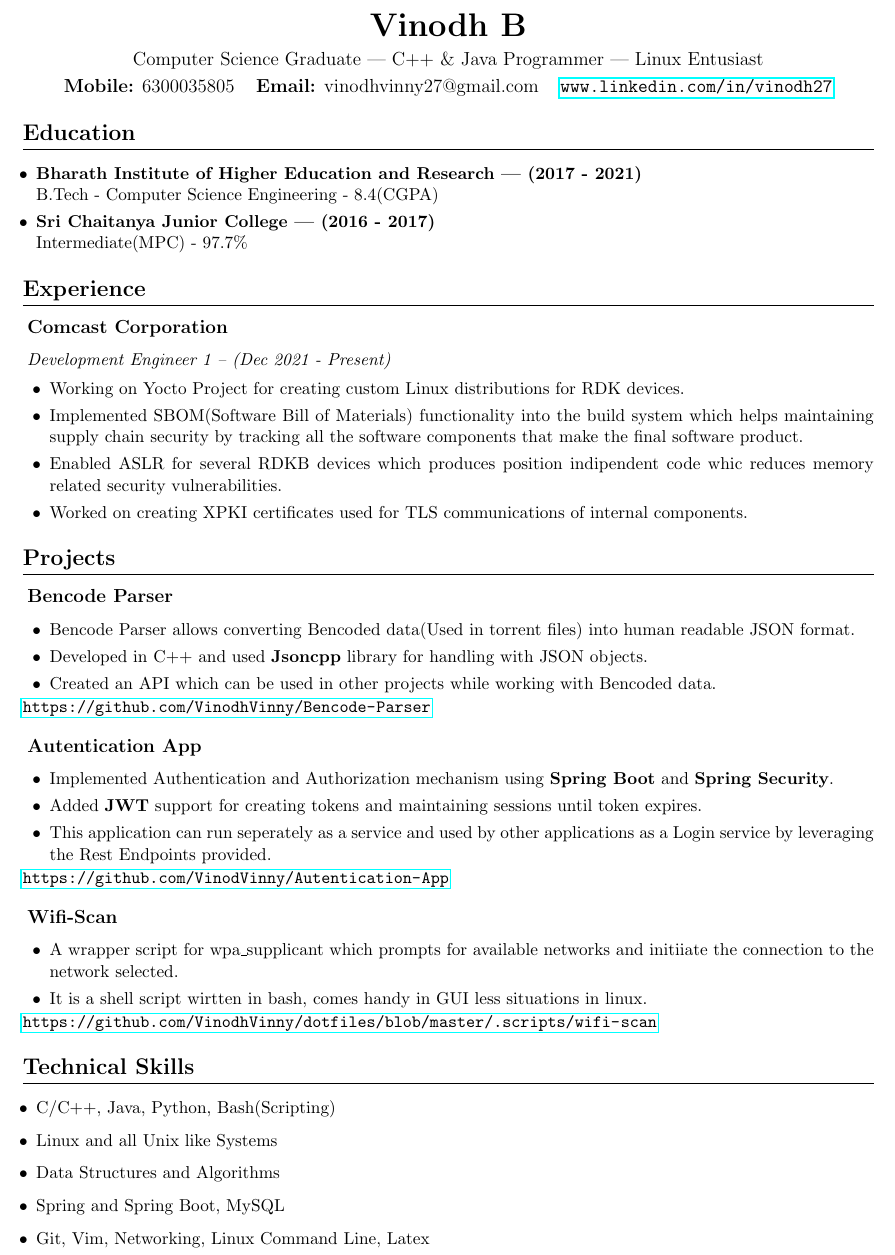
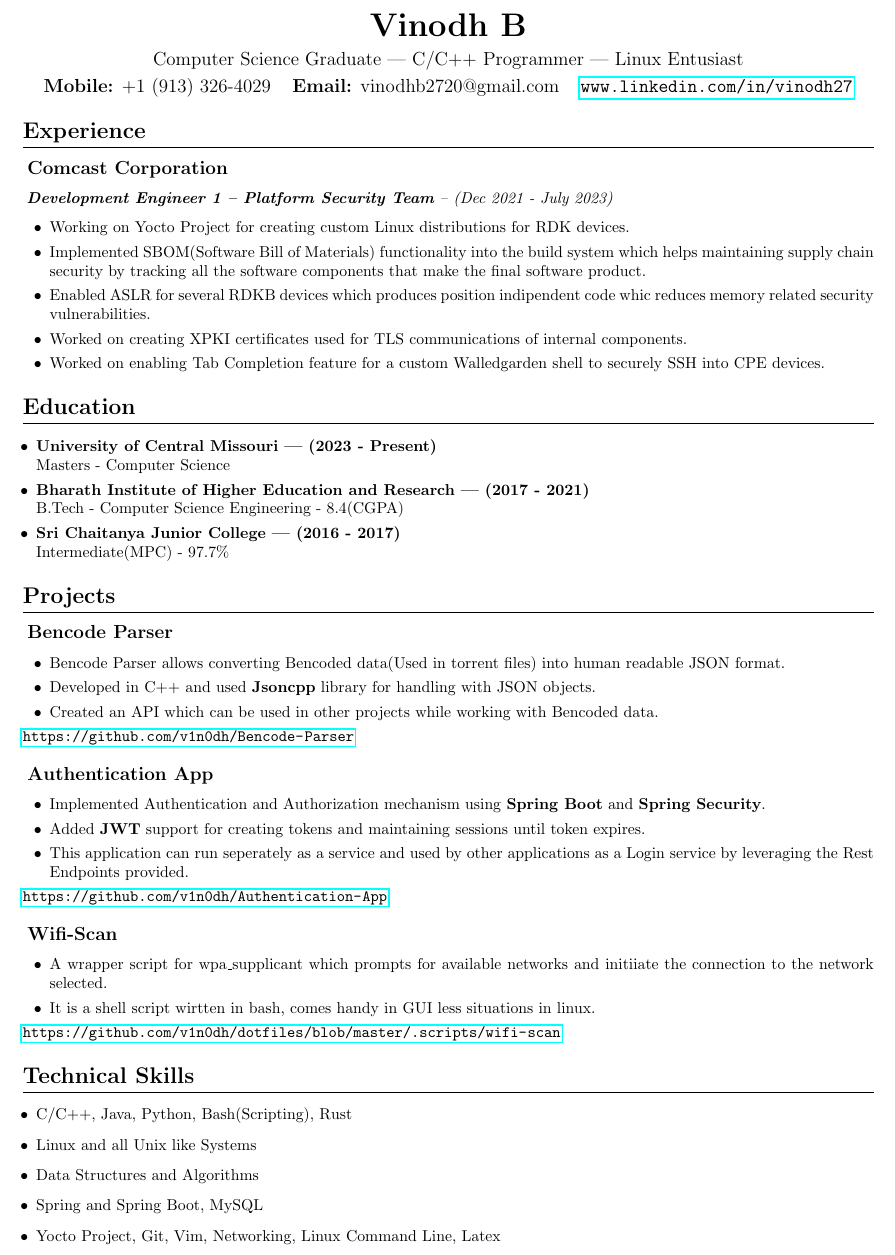
Before and after one commit to VinodhVinny/Resume, a LaTeX CV (resume.tex): part of the page, cut so that both start at the same text. Compiled offline with pdfLaTeX.

```diff
--- a/resume.tex
+++ b/resume.tex
@@ -1,4 +1,4 @@
-\documentclass[11pt,a5paper]{article}
+\documentclass[10pt,a5paper]{article}
 
 \usepackage{enumitem}
 \usepackage{geometry}
@@ -34,16 +34,32 @@
 \begin{document}
 \maketitle
 {Vinodh B}
-{Computer Science Graduate | C++ \& Java Programmer | Linux Entusiast}
-{6300035805}
-{vinodhvinny27@gmail.com}
+{Computer Science Graduate | C/C++ Programmer | Linux Entusiast}
+{+1 (913) 326-4029}
+{vinodhb2720@gmail.com}
 {www.linkedin.com/in/vinodh27}
 
 \thispagestyle{empty}
 
+\section{Experience}
+\subsection{Comcast Corporation}
+\hspace*{0.25em}\textit{\textbf{Development Engineer 1 -- Platform Security Team} -- (Dec 2021 - July 2023)}
+\begin{itemize}[leftmargin=6mm]
+	\setlength\itemsep{0em}
+	\item{Working on Yocto Project for creating custom Linux distributions for RDK devices.}
+	\item{Implemented SBOM(Software Bill of Materials) functionality into the build system which helps maintaining supply chain security by tracking all the software components that make the final software product.}
+	\item{Enabled ASLR for several RDKB devices which produces position indipendent code whic reduces memory related security vulnerabilities.}
+	\item{Worked on creating XPKI certificates used for TLS communications of internal components.}
+	\item{Worked on enabling Tab Completion feature for a custom Walledgarden shell to securely SSH into CPE devices.}
+\end{itemize}
+
 \section{Education}
 \begin{itemize}[leftmargin=3mm]
 	\setlength\itemsep{0em}
+\item{
+	\textbf{University of Central Missouri | (2023 {-} Present)} \\
+	Masters {-} Computer Science
+}
 \item {
 	\textbf{Bharath Institute of Higher Education and Research | (2017 {-} 2021)} \\
 	B.Tech {-} Computer Science Engineering {-} 8.4(CGPA)
@@ -52,17 +68,6 @@
 	\textbf{Sri Chaitanya Junior College | (2016 {-} 2017)} \\
 	Intermediate(MPC) {-} 97.7\%
 }
-\end{itemize}
-
-\section{Experience}
-\subsection{Comcast Corporation}
-\hspace*{0.25em}\textit{Development Engineer 1 -- (Dec 2021 - Present)}
-\begin{itemize}[leftmargin=6mm]
-	\setlength\itemsep{0em}
-	\item{Working on Yocto Project for creating custom Linux distributions for RDK devices.}
-	\item{Implemented SBOM(Software Bill of Materials) functionality into the build system which helps maintaining supply chain security by tracking all the software components that make the final software product.}
-	\item{Enabled ASLR for several RDKB devices which produces position indipendent code whic reduces memory related security vulnerabilities.}
-	\item{Worked on creating XPKI certificates used for TLS communications of internal components.}
 \end{itemize}
 
 \section{Projects}
@@ -74,9 +79,9 @@
 	\item{Created an API which can be used in other projects while working with Bencoded data.}
 \end{itemize}
 \vspace*{-0.5em}
-\url{https://github.com/VinodhVinny/Bencode-Parser}
+\url{https://github.com/v1n0dh/Bencode-Parser}
 
-\subsection{Autentication App}
+\subsection{Authentication App}
 \begin{itemize}[leftmargin=6mm]
 	\setlength\itemsep{0em}
 	\item{Implemented Authentication and Authorization mechanism using \textbf{Spring Boot} and \textbf{Spring Security}.}
@@ -84,7 +89,7 @@
 	\item{This application can run seperately as a service and used by other applications as a Login service by leveraging the Rest Endpoints provided.}
 \end{itemize}
 \vspace*{-0.5em}
-\url{https://github.com/VinodVinny/Autentication-App}
+\url{https://github.com/v1n0dh/Authentication-App}
 
 \subsection{Wifi-Scan}
 \begin{itemize}[leftmargin=6mm]
@@ -93,15 +98,15 @@
 	\item{It is a shell script wirtten in bash, comes handy in GUI less situations in linux.}
 \end{itemize}
 \vspace*{-0.5em}
-\url{https://github.com/VinodhVinny/dotfiles/blob/master/.scripts/wifi-scan}
+\url{https://github.com/v1n0dh/dotfiles/blob/master/.scripts/wifi-scan}
 
 \section{Technical Skills}
 \begin{itemize}[leftmargin=3mm]
-\item{C/C++, Java, Python, Bash(Scripting)}
+\item{C/C++, Java, Python, Bash(Scripting), Rust}
 \item{Linux and all Unix like Systems}
 \item{Data Structures and Algorithms}
 \item{Spring and Spring Boot, MySQL}
-\item{Git, Vim, Networking, Linux Command Line, Latex}
+\item{Yocto Project, Git, Vim, Networking, Linux Command Line, Latex}
 \end{itemize}
 
 \end{document}
```
Also changed, not shown: resume.pdf (added).
